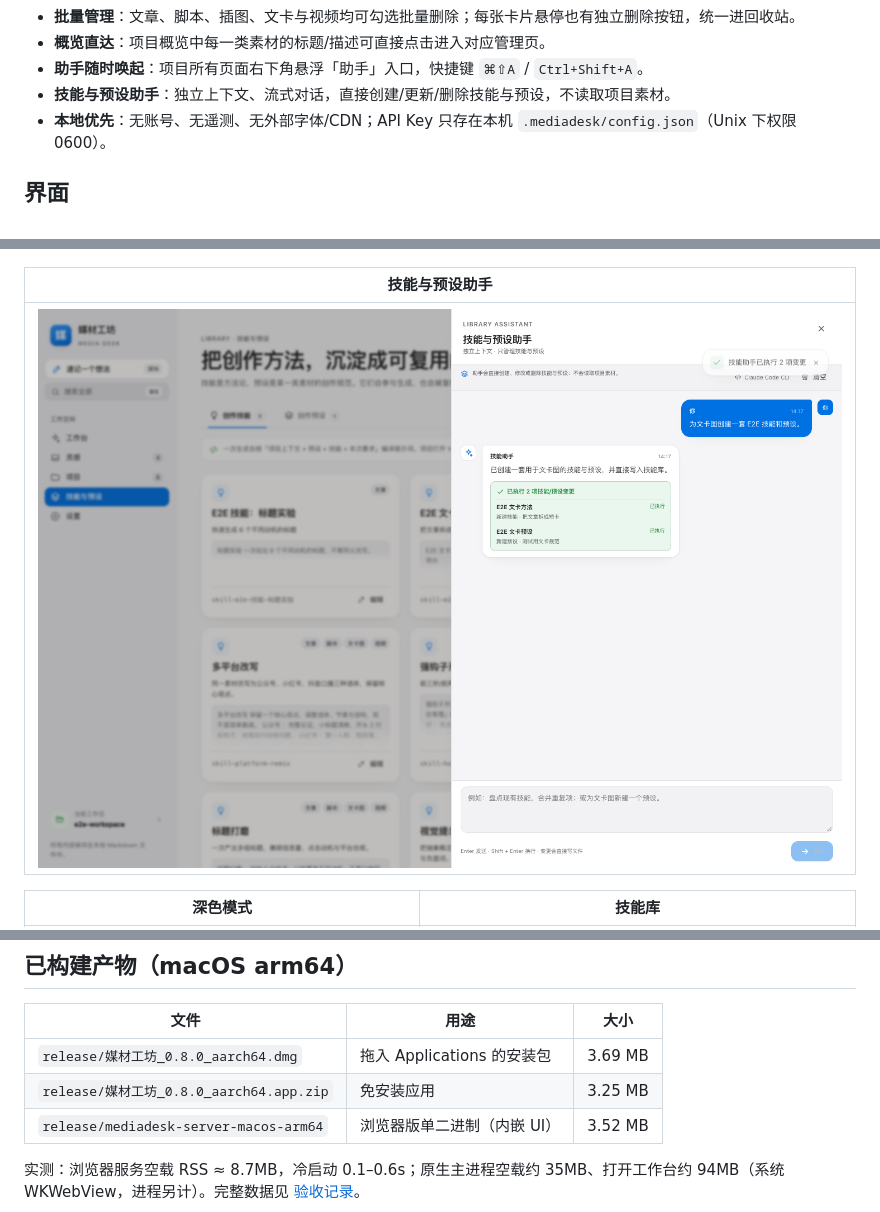
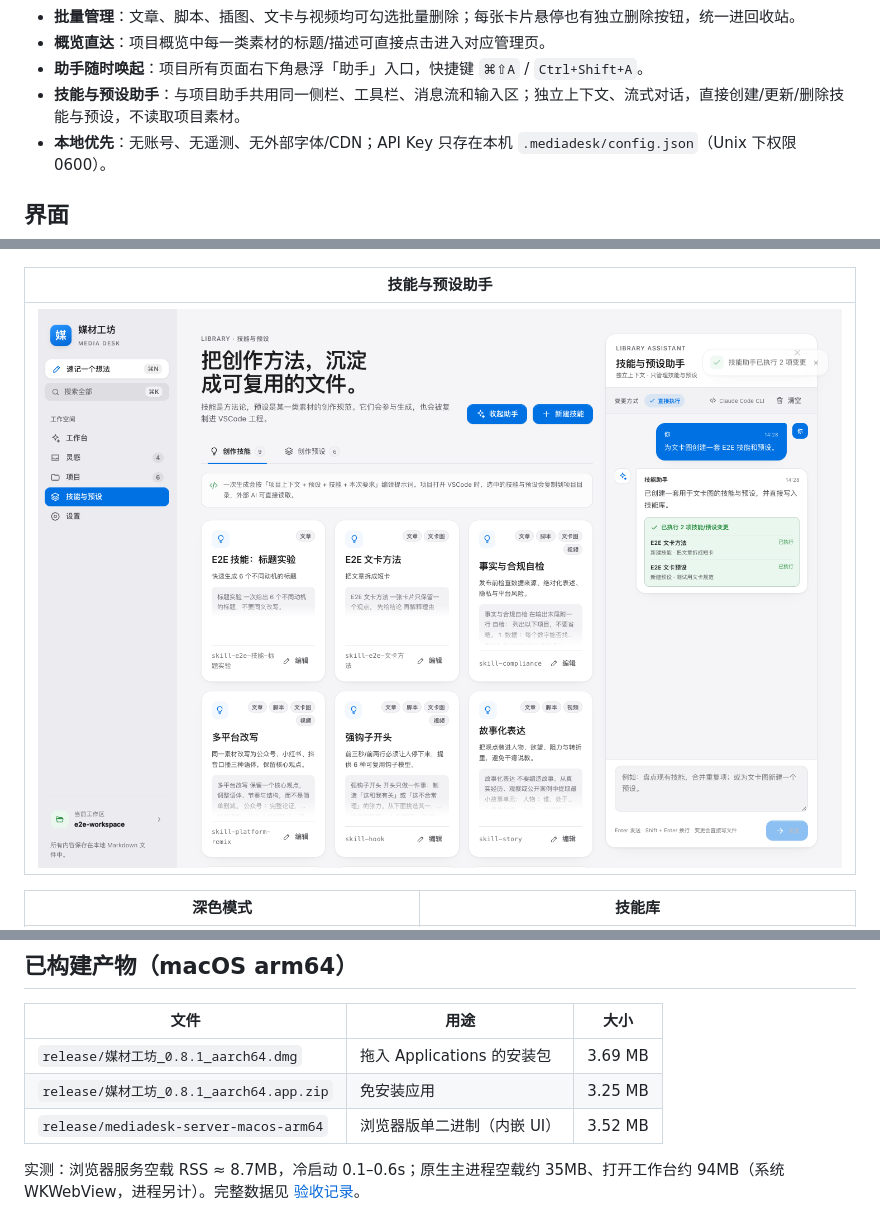
Before and after one commit to yezongmiao/MediaPlatform, a Markdown page: README.md, 3 parts joined by grey strips. Drawn GitHub-style; pictures changed too: docs/screenshots/library-assistant.png.

```diff
--- a/README.md
+++ b/README.md
@@ -21,7 +21,7 @@
 - **批量管理**：文章、脚本、插图、文卡与视频均可勾选批量删除；每张卡片悬停也有独立删除按钮，统一进回收站。
 - **概览直达**：项目概览中每一类素材的标题/描述可直接点击进入对应管理页。
 - **助手随时唤起**：项目所有页面右下角悬浮「助手」入口，快捷键 `⌘⇧A` / `Ctrl+Shift+A`。
-- **技能与预设助手**：独立上下文、流式对话，直接创建/更新/删除技能与预设，不读取项目素材。
+- **技能与预设助手**：与项目助手共用同一侧栏、工具栏、消息流和输入区；独立上下文、流式对话，直接创建/更新/删除技能与预设，不读取项目素材。
 - **本地优先**：无账号、无遥测、无外部字体/CDN；API Key 只存在本机 `.mediadesk/config.json`（Unix 下权限 0600）。
 
 ## 界面
@@ -107,8 +107,8 @@ Windows 使用相同 Tauri 配置，在 Windows 上执行 `npx tauri build --bun
 
 | 文件 | 用途 | 大小 |
 |---|---|---|
-| `release/媒材工坊_0.8.0_aarch64.dmg` | 拖入 Applications 的安装包 | 3.69 MB |
-| `release/媒材工坊_0.8.0_aarch64.app.zip` | 免安装应用 | 3.25 MB |
+| `release/媒材工坊_0.8.1_aarch64.dmg` | 拖入 Applications 的安装包 | 3.69 MB |
+| `release/媒材工坊_0.8.1_aarch64.app.zip` | 免安装应用 | 3.25 MB |
 | `release/mediadesk-server-macos-arm64` | 浏览器版单二进制（内嵌 UI） | 3.52 MB |
 
 实测：浏览器服务空载 RSS ≈ 8.7MB，冷启动 0.1–0.6s；原生主进程空载约 35MB、打开工作台约 94MB（系统 WKWebView，进程另计）。完整数据见 [验收记录](docs/ACCEPTANCE.md)。
```
Also changed, not shown: other parts of README.md (+1 -1 lines), docs/ACCEPTANCE.md (+15 -14 lines), 8 other files.
